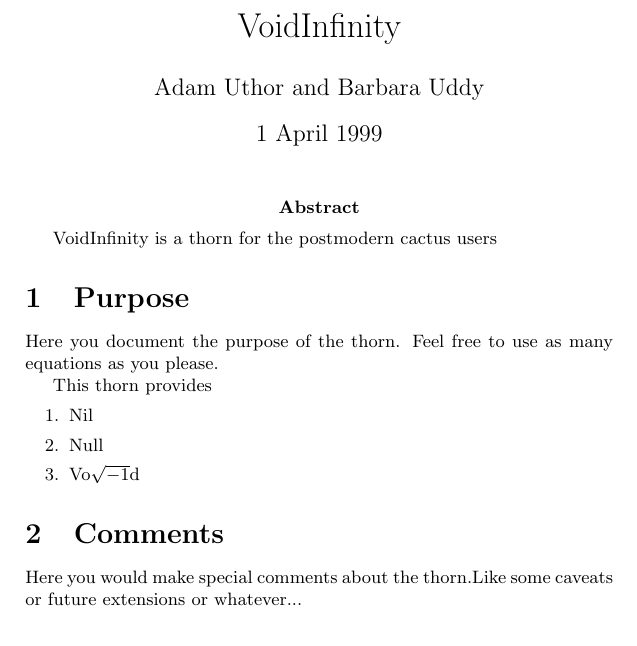
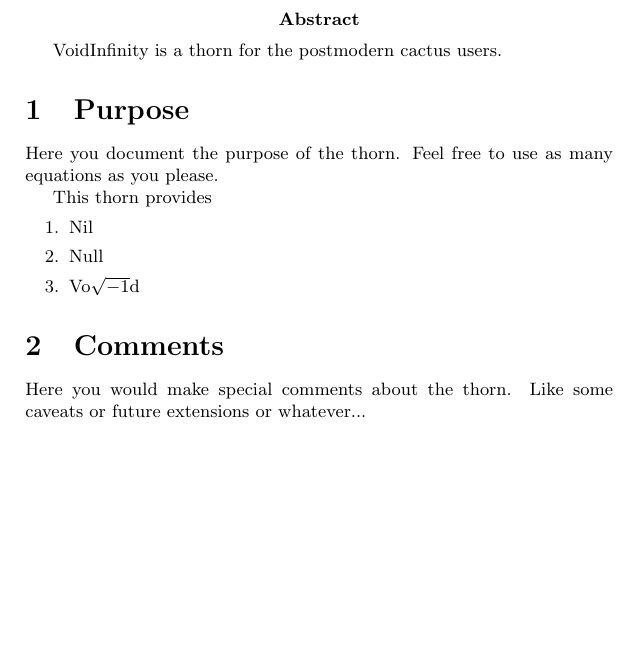
Before and after one commit to max-morris/Cactus, a LaTeX document (doc/documentation.tex): part of page 1 of 4 before the commit and part of the page after it, cut at the place of the change, the shorter picture padded with empty space. Compiled offline with pdfLaTeX.

Commit message:
Updated to be consistent with how the gmake ThornGuide scripts actually work.
e.g. stripped out the unused \include and \title statements.


git-svn-id: https://svn.cactuscode.org/flesh/trunk@2810 17b73243-c579-4c4c-a9d2-2d5706c11dac

```diff
--- a/doc/documentation.tex
+++ b/doc/documentation.tex
@@ -2,12 +2,10 @@
 \documentclass{article}
 \begin{document}
 
-\title{VoidInfinity}
 \author{Adam Uthor and Barbara Uddy}
 \date{1 April 1999}
-\maketitle
 
-\abstract{VoidInfinity is a thorn for the postmodern cactus users}
+\abstract{VoidInfinity is a thorn for the postmodern cactus users.}
 
 \section{Purpose}
 Here you document the purpose of the thorn. Feel free to use
```
Also changed, not shown: doc/documentation.tex (9 more changed lines).
